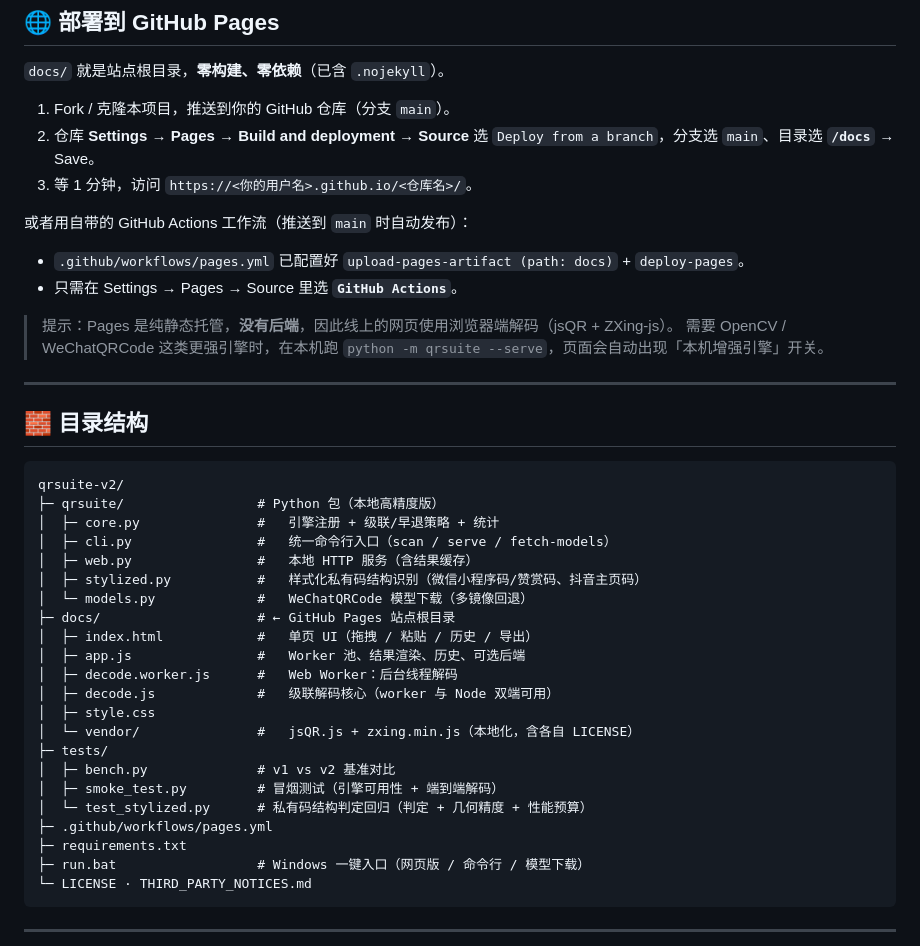
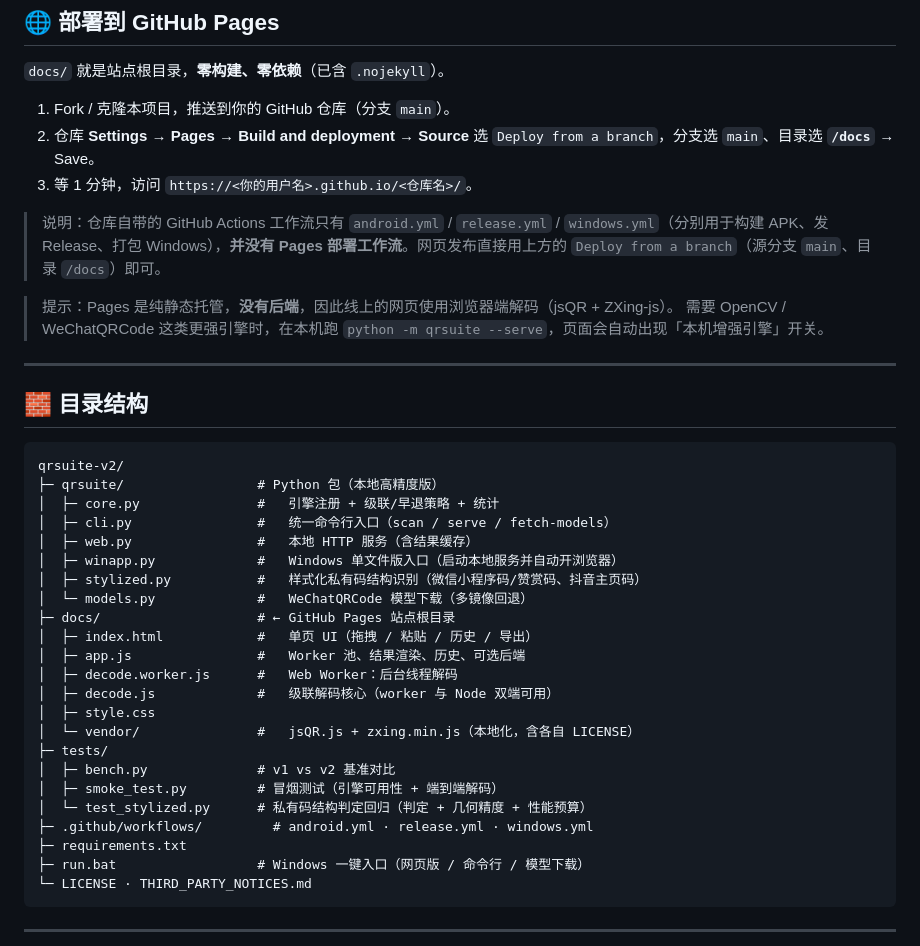
Before and after one commit to ZapcoMan/qrsuite, a Markdown page: README.md, the part around the change. GitHub-like rendering.

```diff
--- a/README.md
+++ b/README.md
@@ -136,10 +136,7 @@ python -m qrsuite --fetch-models                # 下载 WeChatQRCode 模型（
 2. 仓库 **Settings → Pages → Build and deployment → Source** 选 `Deploy from a branch`，分支选 `main`、目录选 **`/docs`** → Save。
 3. 等 1 分钟，访问 `https://<你的用户名>.github.io/<仓库名>/`。
 
-或者用自带的 GitHub Actions 工作流（推送到 `main` 时自动发布）：
-
-- `.github/workflows/pages.yml` 已配置好 `upload-pages-artifact (path: docs)` + `deploy-pages`。
-- 只需在 Settings → Pages → Source 里选 **`GitHub Actions`**。
+> 说明：仓库自带的 GitHub Actions 工作流只有 `android.yml` / `release.yml` / `windows.yml`（分别用于构建 APK、发 Release、打包 Windows），**并没有 Pages 部署工作流**。网页发布直接用上方的 `Deploy from a branch`（源分支 `main`、目录 `/docs`）即可。
 
 > 提示：Pages 是纯静态托管，**没有后端**，因此线上的网页使用浏览器端解码（jsQR + ZXing-js）。
 > 需要 OpenCV / WeChatQRCode 这类更强引擎时，在本机跑 `python -m qrsuite --serve`，页面会自动出现「本机增强引擎」开关。
@@ -154,6 +151,7 @@ qrsuite-v2/
 │  ├─ core.py               #   引擎注册 + 级联/早退策略 + 统计
 │  ├─ cli.py                #   统一命令行入口（scan / serve / fetch-models）
 │  ├─ web.py                #   本地 HTTP 服务（含结果缓存）
+│  ├─ winapp.py             #   Windows 单文件版入口（启动本地服务并自动开浏览器）
 │  ├─ stylized.py           #   样式化私有码结构识别（微信小程序码/赞赏码、抖音主页码）
 │  └─ models.py             #   WeChatQRCode 模型下载（多镜像回退）
 ├─ docs/                    # ← GitHub Pages 站点根目录
@@ -167,7 +165,7 @@ qrsuite-v2/
 │  ├─ bench.py              # v1 vs v2 基准对比
 │  ├─ smoke_test.py         # 冒烟测试（引擎可用性 + 端到端解码）
 │  └─ test_stylized.py      # 私有码结构判定回归（判定 + 几何精度 + 性能预算）
-├─ .github/workflows/pages.yml
+├─ .github/workflows/         # android.yml · release.yml · windows.yml
 ├─ requirements.txt
 ├─ run.bat                  # Windows 一键入口（网页版 / 命令行 / 模型下载）
 └─ LICENSE · THIRD_PARTY_NOTICES.md
```
Also changed, not shown: HANDOFF-stylized.md (+7 -8 lines).
